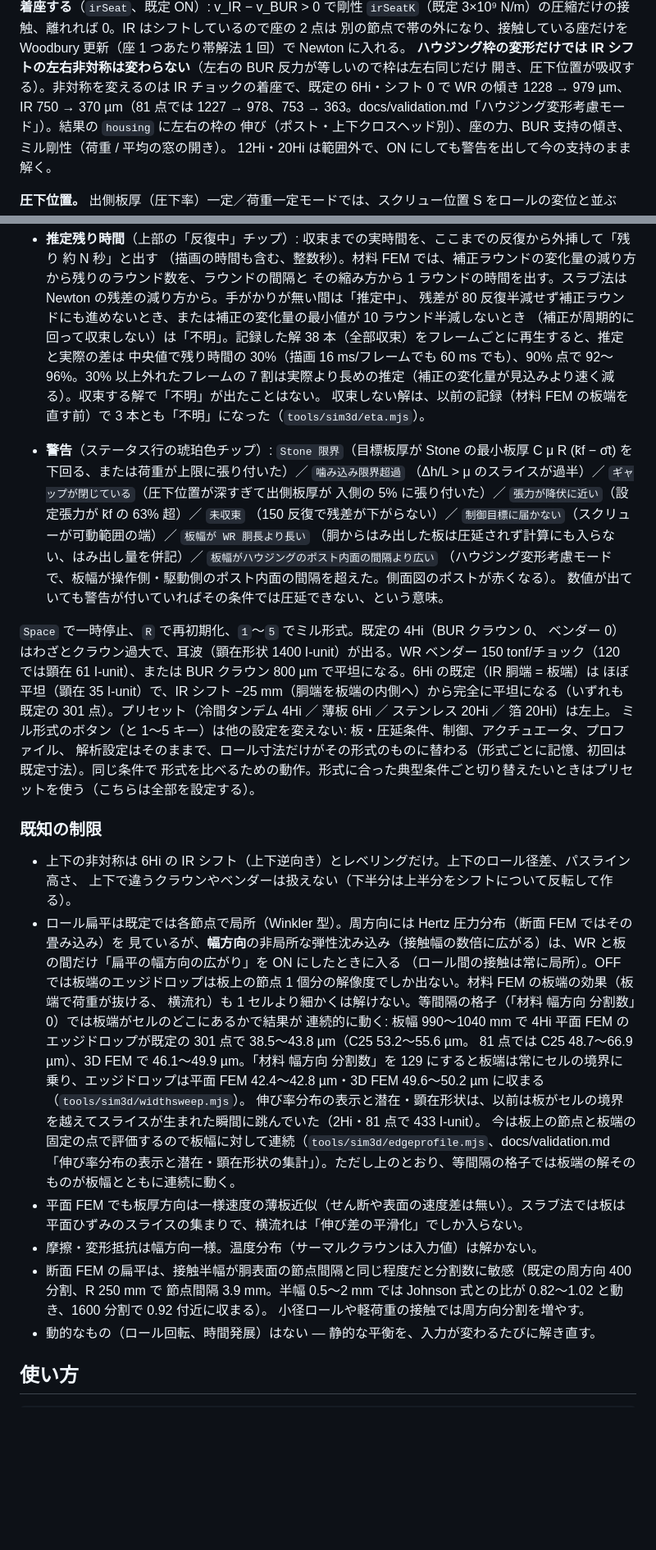
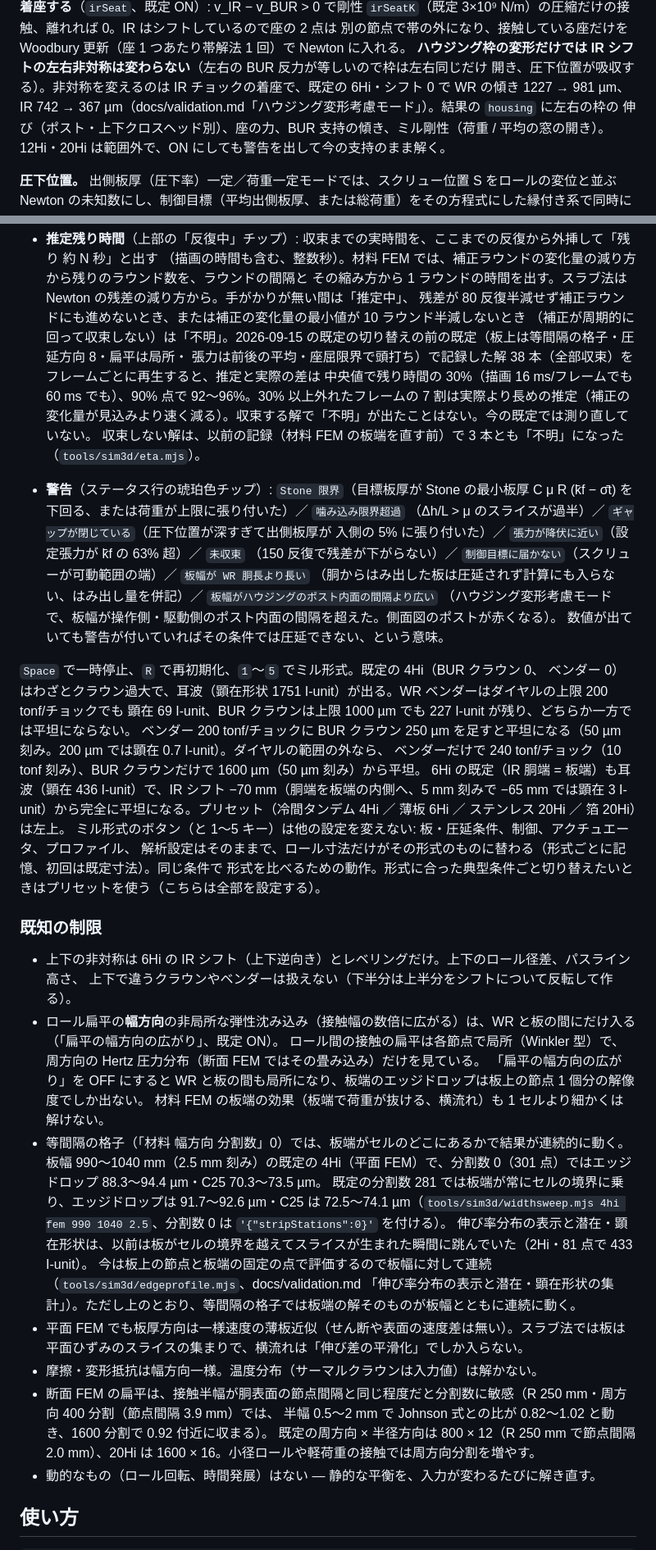
Before and after one commit to tacki7/my-fem, a Markdown page: README.md, 2 parts joined by grey strips. Shown at 82% size. GitHub-like rendering; blank space fills up the shorter version.

```diff
--- a/README.md
+++ b/README.md
@@ -1120,7 +1133,7 @@ v_IR − v_BUR > 0 で剛性 `irSeatK`（既定 3×10⁹ N/m）の圧縮だけ
 別の節点で帯の外になり、接触している座だけを Woodbury 更新（座 1 つあたり帯解法 1 回）で Newton に入れる。
 **ハウジング枠の変形だけでは IR シフトの左右非対称は変わらない**（左右の BUR 反力が等しいので枠は左右同じだけ
 開き、圧下位置が吸収する）。非対称を変えるのは IR チョックの着座で、既定の 6Hi・シフト 0 で WR の傾き
-1228 → 979 µm、IR 750 → 370 µm（81 点では 1227 → 978、753 → 363。docs/validation.md「ハウジング変形考慮モード」）。結果の `housing` に左右の枠の
+1227 → 981 µm、IR 742 → 367 µm（docs/validation.md「ハウジング変形考慮モード」）。結果の `housing` に左右の枠の
 伸び（ポスト・上下クロスヘッド別）、座の力、BUR 支持の傾き、ミル剛性（荷重 / 平均の窓の開き）。
 12Hi・20Hi は範囲外で、ON にしても警告を出して今の支持のまま解く。
 
@@ -1221,9 +1234,10 @@ ON にすると「制御・目標」のハウジング剛性は圧下ロール
   （描画の時間も含む、整数秒）。材料 FEM では、補正ラウンドの変化量の減り方から残りのラウンド数を、ラウンドの間隔と
   その縮み方から 1 ラウンドの時間を出す。スラブ法は Newton の残差の減り方から。手がかりが無い間は「推定中」、
   残差が 80 反復半減せず補正ラウンドにも進めないとき、または補正の変化量の最小値が 10 ラウンド半減しないとき
-  （補正が周期的に回って収束しない）は「不明」。記録した解 38 本（全部収束）をフレームごとに再生すると、推定と実際の差は
+  （補正が周期的に回って収束しない）は「不明」。2026-09-15 の既定の切り替えの前の既定（板上は等間隔の格子・圧延方向 8・扁平は局所・
+  張力は前後の平均・座屈限界で頭打ち）で記録した解 38 本（全部収束）をフレームごとに再生すると、推定と実際の差は
   中央値で残り時間の 30%（描画 16 ms/フレームでも 60 ms でも）、90% 点で 92〜96%。30% 以上外れたフレームの
-  7 割は実際より長めの推定（補正の変化量が見込みより速く減る）。収束する解で「不明」が出たことはない。
+  7 割は実際より長めの推定（補正の変化量が見込みより速く減る）。収束する解で「不明」が出たことはない。今の既定では測り直していない。
   収束しない解は、以前の記録（材料 FEM の板端を直す前）で 3 本とも「不明」になった（`tools/sim3d/eta.mjs`）。
 
 - **警告**（ステータス行の琥珀色チップ）: `Stone 限界`（目標板厚が Stone の最小板厚
@@ -1236,9 +1250,11 @@ ON にすると「制御・目標」のハウジング剛性は圧下ロール
   数値が出ていても警告が付いていればその条件では圧延できない、という意味。
 
 `Space` で一時停止、`R` で再初期化、`1`〜`5` でミル形式。既定の 4Hi（BUR クラウン 0、
-ベンダー 0）はわざとクラウン過大で、耳波（顕在形状 1400 I-unit）が出る。WR ベンダー
-150 tonf/チョック（120 では顕在 61 I-unit）、または BUR クラウン 800 µm で平坦になる。6Hi の既定（IR 胴端 = 板端）は
-ほぼ平坦（顕在 35 I-unit）で、IR シフト −25 mm（胴端を板端の内側へ）から完全に平坦になる（いずれも既定の 301 点）。プリセット（冷間タンデム 4Hi ／ 薄板 6Hi ／ ステンレス 20Hi ／ 箔 20Hi）は左上。
+ベンダー 0）はわざとクラウン過大で、耳波（顕在形状 1751 I-unit）が出る。WR ベンダーはダイヤルの上限 200 tonf/チョックでも
+顕在 69 I-unit、BUR クラウンは上限 1000 µm でも 227 I-unit が残り、どちらか一方では平坦にならない。
+ベンダー 200 tonf/チョックに BUR クラウン 250 µm を足すと平坦になる（50 µm 刻み。200 µm では顕在 0.7 I-unit）。ダイヤルの範囲の外なら、
+ベンダーだけで 240 tonf/チョック（10 tonf 刻み）、BUR クラウンだけで 1600 µm（50 µm 刻み）から平坦。
+6Hi の既定（IR 胴端 = 板端）も耳波（顕在 436 I-unit）で、IR シフト −70 mm（胴端を板端の内側へ、5 mm 刻みで −65 mm では顕在 3 I-unit）から完全に平坦になる。プリセット（冷間タンデム 4Hi ／ 薄板 6Hi ／ ステンレス 20Hi ／ 箔 20Hi）は左上。
 ミル形式のボタン（と 1〜5 キー）は他の設定を変えない: 板・圧延条件、制御、アクチュエータ、プロファイル、
 解析設定はそのままで、ロール寸法だけがその形式のものに替わる（形式ごとに記憶、初回は既定寸法）。同じ条件で
 形式を比べるための動作。形式に合った典型条件ごと切り替えたいときはプリセットを使う（こちらは全部を設定する）。
@@ -1247,22 +1263,22 @@ ON にすると「制御・目標」のハウジング剛性は圧下ロール
 
 - 上下の非対称は 6Hi の IR シフト（上下逆向き）とレベリングだけ。上下のロール径差、パスライン高さ、
   上下で違うクラウンやベンダーは扱えない（下半分は上半分をシフトについて反転して作る）。
-- ロール扁平は既定では各節点で局所（Winkler 型）。周方向には Hertz 圧力分布（断面 FEM ではその畳み込み）を
-  見ているが、**幅方向**の非局所な弾性沈み込み（接触幅の数倍に広がる）は、WR と板の間だけ「扁平の幅方向の広がり」を ON にしたときに入る
-  （ロール間の接触は常に局所）。OFF では板端のエッジドロップは板上の節点 1 個分の解像度でしか出ない。材料 FEM の板端の効果（板端で荷重が抜ける、
-  横流れ）も 1 セルより細かくは解けない。等間隔の格子（「材料 幅方向 分割数」0）では板端がセルのどこにあるかで結果が
-  連続的に動く: 板幅 990〜1040 mm で 4Hi 平面 FEM のエッジドロップが既定の 301 点で 38.5〜43.8 µm（C25 53.2〜55.6 µm。
-  81 点では C25 48.7〜66.9 µm）、3D FEM で 46.1〜49.9 µm。「材料 幅方向 分割数」を 129 にすると板端は常にセルの境界に
-  乗り、エッジドロップは平面 FEM 42.4〜42.8 µm・3D FEM 49.6〜50.2 µm に収まる（`tools/sim3d/widthsweep.mjs`）。
+- ロール扁平の**幅方向**の非局所な弾性沈み込み（接触幅の数倍に広がる）は、WR と板の間にだけ入る（「扁平の幅方向の広がり」、既定 ON）。
+  ロール間の接触の扁平は各節点で局所（Winkler 型）で、周方向の Hertz 圧力分布（断面 FEM ではその畳み込み）だけを見ている。
+  「扁平の幅方向の広がり」を OFF にすると WR と板の間も局所になり、板端のエッジドロップは板上の節点 1 個分の解像度でしか出ない。
+  材料 FEM の板端の効果（板端で荷重が抜ける、横流れ）も 1 セルより細かくは解けない。
+- 等間隔の格子（「材料 幅方向 分割数」0）では、板端がセルのどこにあるかで結果が連続的に動く。
+  板幅 990〜1040 mm（2.5 mm 刻み）の既定の 4Hi（平面 FEM）で、分割数 0（301 点）ではエッジドロップ 88.3〜94.4 µm・C25 70.3〜73.5 µm。
+  既定の分割数 281 では板端が常にセルの境界に乗り、エッジドロップは 91.7〜92.6 µm・C25 は 72.5〜74.1 µm（`tools/sim3d/widthsweep.mjs 4hi fem 990 1040 2.5`、分割数 0 は `'{"stripStations":0}'` を付ける）。
   伸び率分布の表示と潜在・顕在形状は、以前は板がセルの境界を越えてスライスが生まれた瞬間に跳んでいた（2Hi・81 点で 433 I-unit）。
   今は板上の節点と板端の固定の点で評価するので板幅に対して連続（`tools/sim3d/edgeprofile.mjs`、docs/validation.md
   「伸び率分布の表示と潜在・顕在形状の集計」）。ただし上のとおり、等間隔の格子では板端の解そのものが板幅とともに連続に動く。
 - 平面 FEM でも板厚方向は一様速度の薄板近似（せん断や表面の速度差は無い）。スラブ法では板は
   平面ひずみのスライスの集まりで、横流れは「伸び差の平滑化」でしか入らない。
 - 摩擦・変形抵抗は幅方向一様。温度分布（サーマルクラウンは入力値）は解かない。
-- 断面 FEM の扁平は、接触半幅が胴表面の節点間隔と同じ程度だと分割数に敏感（既定の周方向 400 分割、R 250 mm で
-  節点間隔 3.9 mm。半幅 0.5〜2 mm では Johnson 式との比が 0.82〜1.02 と動き、1600 分割で 0.92 付近に収まる）。
-  小径ロールや軽荷重の接触では周方向分割を増やす。
+- 断面 FEM の扁平は、接触半幅が胴表面の節点間隔と同じ程度だと分割数に敏感（R 250 mm・周方向 400 分割（節点間隔 3.9 mm）では、
+  半幅 0.5〜2 mm で Johnson 式との比が 0.82〜1.02 と動き、1600 分割で 0.92 付近に収まる）。
+  既定の周方向 × 半径方向は 800 × 12（R 250 mm で節点間隔 2.0 mm）、20Hi は 1600 × 16。小径ロールや軽荷重の接触では周方向分割を増やす。
 - 動的なもの（ロール回転、時間発展）はない — 静的な平衡を、入力が変わるたびに解き直す。
 
 ## 使い方
```
Also changed, not shown: other parts of README.md (+50 -37 lines).
